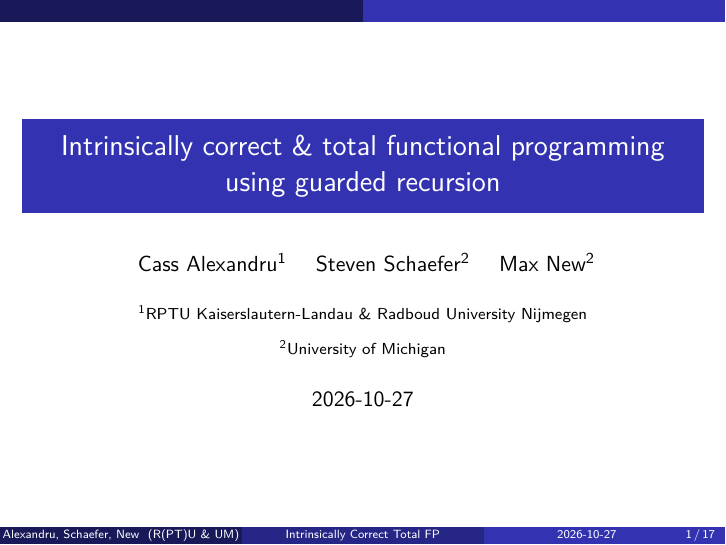
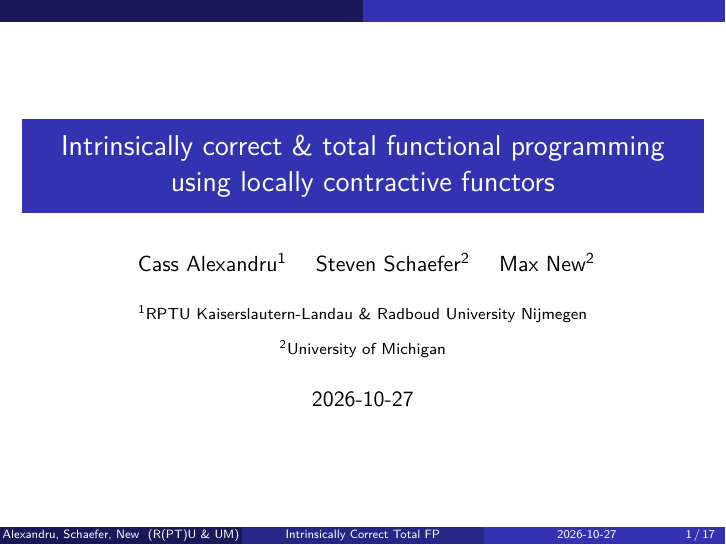
Before and after one commit to cxandru/relating-wellfounded-to-locally-contractive-functors, LaTeX slides (dutchcats/talk.tex): page 1 of 17. Compiled offline with XeLaTeX.

Commit message:
it's not guarded rec: Niels: that's syntactic, this is semantic

```diff
--- a/dutchcats/talk.tex
+++ b/dutchcats/talk.tex
@@ -174,7 +174,7 @@ inner sep=0pt,minimum size=1cm}}
 \usepackage{newunicodechar}
 \usepackage{graphicx}
 
-\title[Intrinsically Correct Total FP]{Intrinsically correct \& total functional programming using guarded recursion}
+\title[Intrinsically Correct Total FP]{Intrinsically correct \& total functional programming using locally contractive functors}
 \author[Alexandru, Schaefer, New]{
   Cass Alexandru\inst{1} \and Steven Schaefer\inst{2} \and Max New\inst{2}
 }
```
